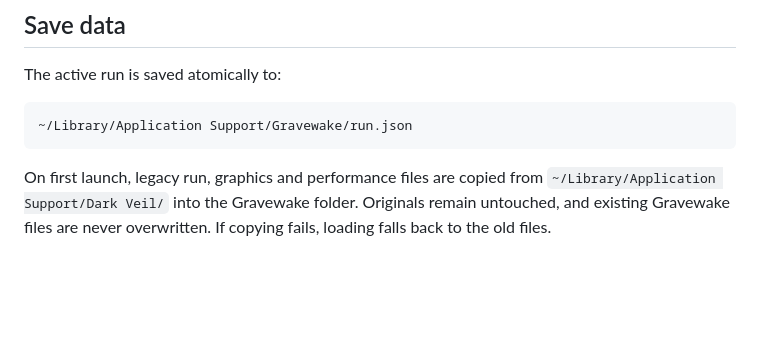
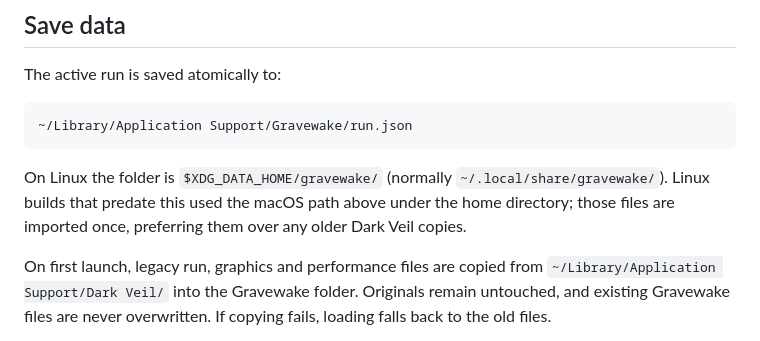
Before and after one commit to nearbycoder/gravewake, a Markdown page: DEVELOPMENT.md, the part around the change. Drawn GitHub-style; blank space fills up the shorter version.

````diff
--- a/DEVELOPMENT.md
+++ b/DEVELOPMENT.md
@@ -63,6 +63,8 @@ The active run is saved atomically to:
 ```text
 ~/Library/Application Support/Gravewake/run.json
 ```
+
+On Linux the folder is `$XDG_DATA_HOME/gravewake/` (normally `~/.local/share/gravewake/`). Linux builds that predate this used the macOS path above under the home directory; those files are imported once, preferring them over any older Dark Veil copies.
 
 On first launch, legacy run, graphics and performance files are copied from `~/Library/Application Support/Dark Veil/` into the Gravewake folder. Originals remain untouched, and existing Gravewake files are never overwritten. If copying fails, loading falls back to the old files.
 
````
Also changed, not shown: README.md (+24 -6 lines), assets/linux/gravewake-256.png (added), 5 other files.
